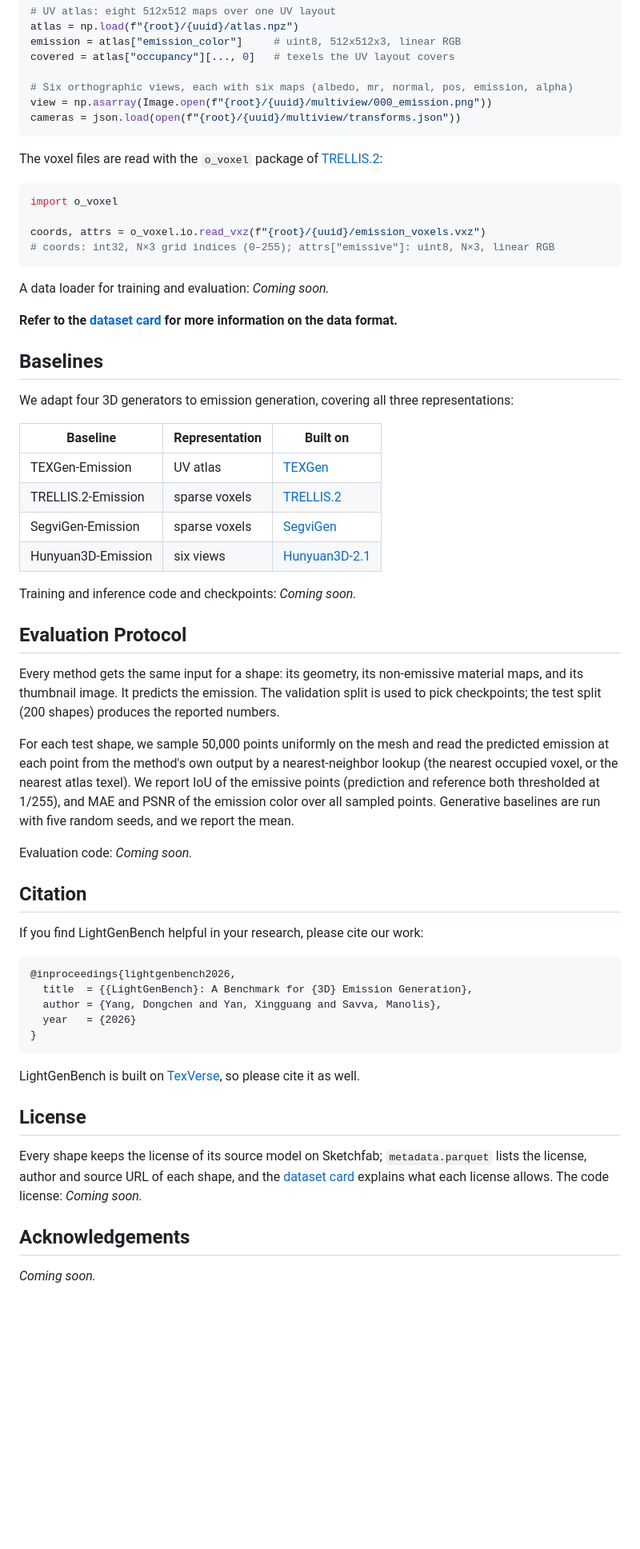
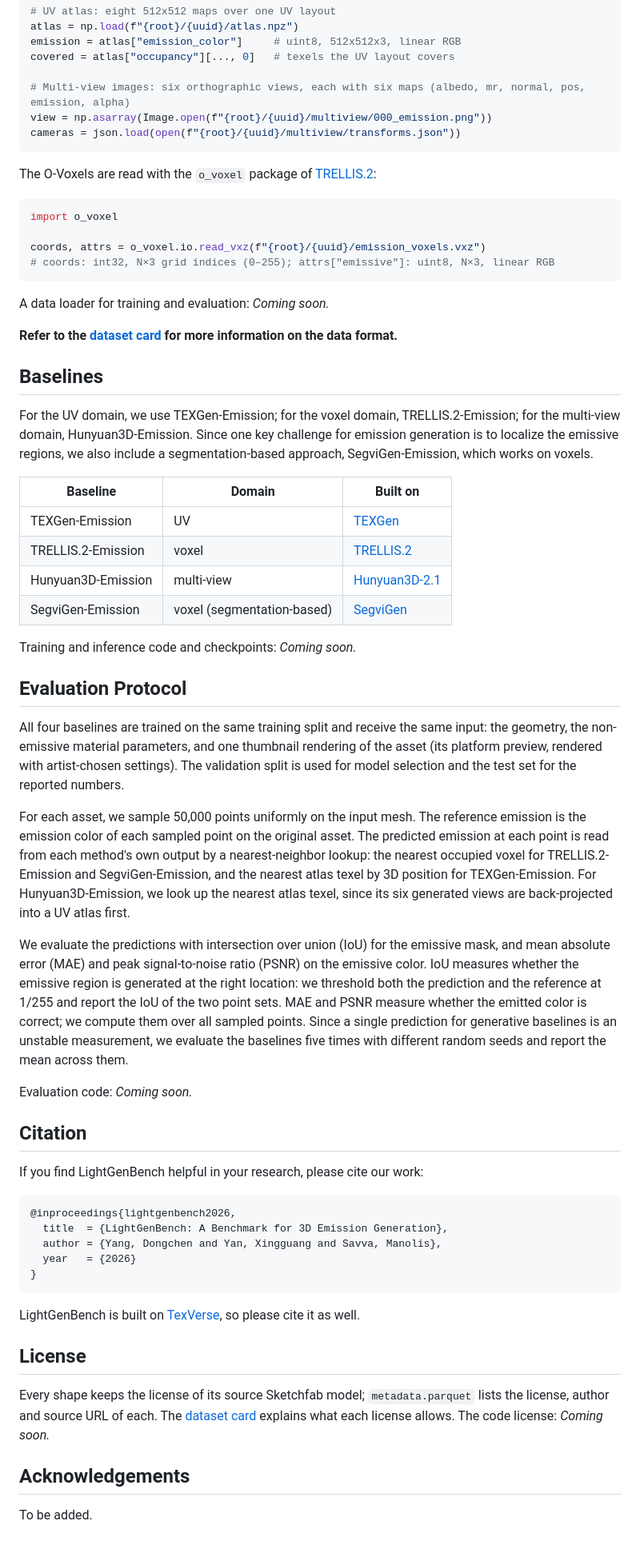
Before and after one commit to 3dlg-hcvc/lightgenbench, a Markdown page: README.md, the part around one of its changes. Shown at 80% size. Drawn GitHub-style; blank space fills up the shorter version.

````diff
--- a/README.md
+++ b/README.md
@@ -96,11 +100,11 @@ atlas = np.load(f"{root}/{uuid}/atlas.npz")
 emission = atlas["emission_color"]     # uint8, 512x512x3, linear RGB
 covered = atlas["occupancy"][..., 0]   # texels the UV layout covers
 
-# Six orthographic views, each with six maps (albedo, mr, normal, pos, emission, alpha)
+# Multi-view images: six orthographic views, each with six maps (albedo, mr, normal, pos, emission, alpha)
 view = np.asarray(Image.open(f"{root}/{uuid}/multiview/000_emission.png"))
 cameras = json.load(open(f"{root}/{uuid}/multiview/transforms.json"))
 ```
-The voxel files are read with the `o_voxel` package of [TRELLIS.2](https://github.com/microsoft/TRELLIS.2):
+The O-Voxels are read with the `o_voxel` package of [TRELLIS.2](https://github.com/microsoft/TRELLIS.2):
 ```python
 import o_voxel
 
@@ -114,14 +118,15 @@ A data loader for training and evaluation: *Coming soon.*
 
 
 ## Baselines
-We adapt four 3D generators to emission generation, covering all three representations:
+For the UV domain, we use TEXGen-Emission; for the voxel domain, TRELLIS.2-Emission; for the multi-view domain, Hunyuan3D-Emission.
+Since one key challenge for emission generation is to localize the emissive regions, we also include a segmentation-based approach, SegviGen-Emission, which works on voxels.
 
-| Baseline | Representation | Built on |
+| Baseline | Domain | Built on |
 |---|---|---|
-| TEXGen-Emission | UV atlas | [TEXGen](https://github.com/CVMI-Lab/TEXGen) |
-| TRELLIS.2-Emission | sparse voxels | [TRELLIS.2](https://github.com/microsoft/TRELLIS.2) |
-| SegviGen-Emission | sparse voxels | [SegviGen](https://github.com/Nelipot-Lee/SegviGen) |
-| Hunyuan3D-Emission | six views | [Hunyuan3D-2.1](https://github.com/Tencent-Hunyuan/Hunyuan3D-2.1) |
+| TEXGen-Emission | UV | [TEXGen](https://github.com/CVMI-Lab/TEXGen) |
+| TRELLIS.2-Emission | voxel | [TRELLIS.2](https://github.com/microsoft/TRELLIS.2) |
+| Hunyuan3D-Emission | multi-view | [Hunyuan3D-2.1](https://github.com/Tencent-Hunyuan/Hunyuan3D-2.1) |
+| SegviGen-Emission | voxel (segmentation-based) | [SegviGen](https://github.com/Nelipot-Lee/SegviGen) |
 
 Training and inference code and checkpoints: *Coming soon.*
 <!-- TODO(code release): per-baseline training and inference commands, checkpoint download. -->
@@ -129,12 +134,18 @@ Training and inference code and checkpoints: *Coming soon.*
 
 
 ## Evaluation Protocol
-Every method gets the same input for a shape: its geometry, its non-emissive material maps, and its thumbnail image. It predicts the emission.
-The validation split is used to pick checkpoints; the test split (200 shapes) produces the reported numbers.
+All four baselines are trained on the same training split and receive the same input: the geometry, the non-emissive material parameters, and one thumbnail rendering of the asset (its platform preview, rendered with artist-chosen settings).
+The validation split is used for model selection and the test set for the reported numbers.
 
-For each test shape, we sample 50,000 points uniformly on the mesh and read the predicted emission at each point from the method's own output by a nearest-neighbor lookup (the nearest occupied voxel, or the nearest atlas texel).
-We report IoU of the emissive points (prediction and reference both thresholded at 1/255), and MAE and PSNR of the emission color over all sampled points.
-Generative baselines are run with five random seeds, and we report the mean.
+For each asset, we sample 50,000 points uniformly on the input mesh.
+The reference emission is the emission color of each sampled point on the original asset.
+The predicted emission at each point is read from each method's own output by a nearest-neighbor lookup: the nearest occupied voxel for TRELLIS.2-Emission and SegviGen-Emission, and the nearest atlas texel by 3D position for TEXGen-Emission.
+For Hunyuan3D-Emission, we look up the nearest atlas texel, since its six generated views are back-projected into a UV atlas first.
+
+We evaluate the predictions with intersection over union (IoU) for the emissive mask, and mean absolute error (MAE) and peak signal-to-noise ratio (PSNR) on the emissive color.
+IoU measures whether the emissive region is generated at the right location: we threshold both the prediction and the reference at 1/255 and report the IoU of the two point sets.
+MAE and PSNR measure whether the emitted color is correct; we compute them over all sampled points.
+Since a single prediction for generative baselines is an unstable measurement, we evaluate the baselines five times with different random seeds and report the mean across them.
 
 Evaluation code: *Coming soon.*
 <!-- TODO(code release): the evaluation command and its output format. -->
@@ -146,7 +157,7 @@ If you find LightGenBench helpful in your research, please cite our work:
 <!-- TODO: venue and pages once the paper is public. -->
 ```
 @inproceedings{lightgenbench2026,
-  title  = {{LightGenBench}: A Benchmark for {3D} Emission Generation},
+  title  = {LightGenBench: A Benchmark for 3D Emission Generation},
   author = {Yang, Dongchen and Yan, Xingguang and Savva, Manolis},
   year   = {2026}
 }
@@ -156,11 +167,12 @@ LightGenBench is built on [TexVerse](https://huggingface.co/datasets/YiboZhang20
 
 
 ## License
-Every shape keeps the license of its source model on Sketchfab; `metadata.parquet` lists the license, author and source URL of each shape, and the [dataset card](https://huggingface.co/datasets/3dlg-hcvc/LightgenBench#license) explains what each license allows.
+Every shape keeps the license of its source Sketchfab model; `metadata.parquet` lists the license, author and source URL of each.
+The [dataset card](https://huggingface.co/datasets/3dlg-hcvc/LightgenBench#license) explains what each license allows.
 The code license: *Coming soon.*
 
 
 
 ## Acknowledgements
-*Coming soon.*
+To be added.
 <!-- TODO: funding and thanks, as in the paper's camera-ready version. -->
````
Also changed, not shown: other parts of README.md (+17 -13 lines).
